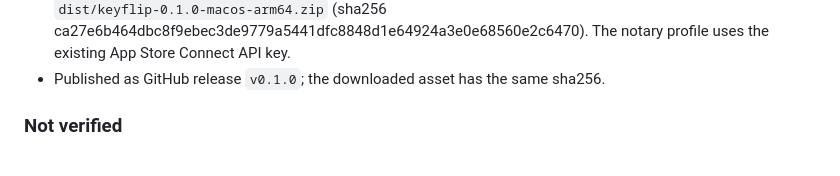
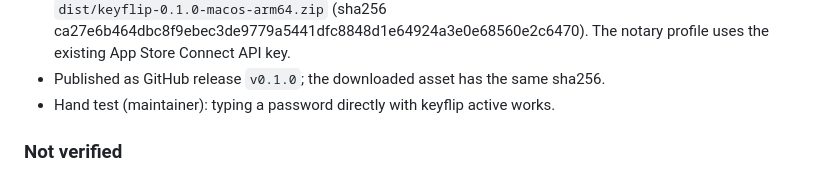
Before and after one commit to Hsiang-Tang/keyflip, a Markdown page: docs/VERIFICATION.md, the part around the change. Drawn GitHub-style.

Commit message:
Record the password field hand test

```diff
--- a/docs/VERIFICATION.md
+++ b/docs/VERIFICATION.md
@@ -260,6 +260,7 @@ python3 -I -m unittest discover -s tools -p 'test_build*.py'   # lexicon builder
   (sha256 ca27e6b464dbc8f9ebec3de9779a5441dfc8848d1e64924a3e0e68560e2c6470). The
   notary profile uses the existing App Store Connect API key.
 - Published as GitHub release `v0.1.0`; the downloaded asset has the same sha256.
+- Hand test (maintainer): typing a password directly with keyflip active works.
 
 ### Not verified
 
```
Also changed, not shown: specs/002-platform-shells/macos.md (+1 -1 lines).
